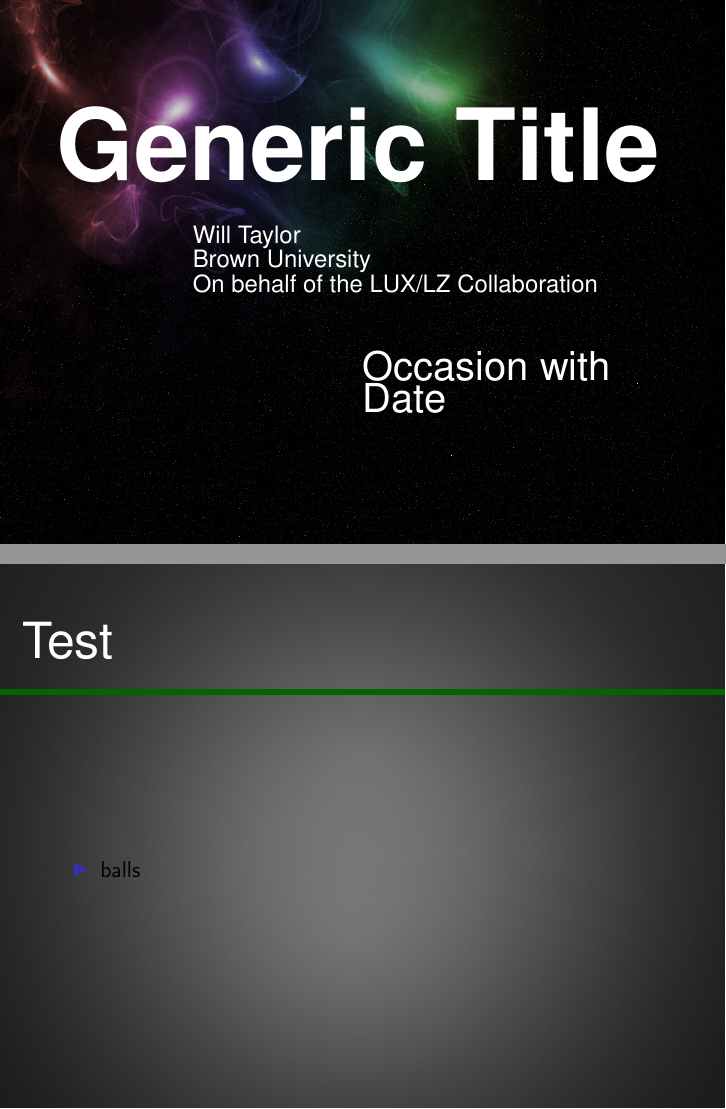
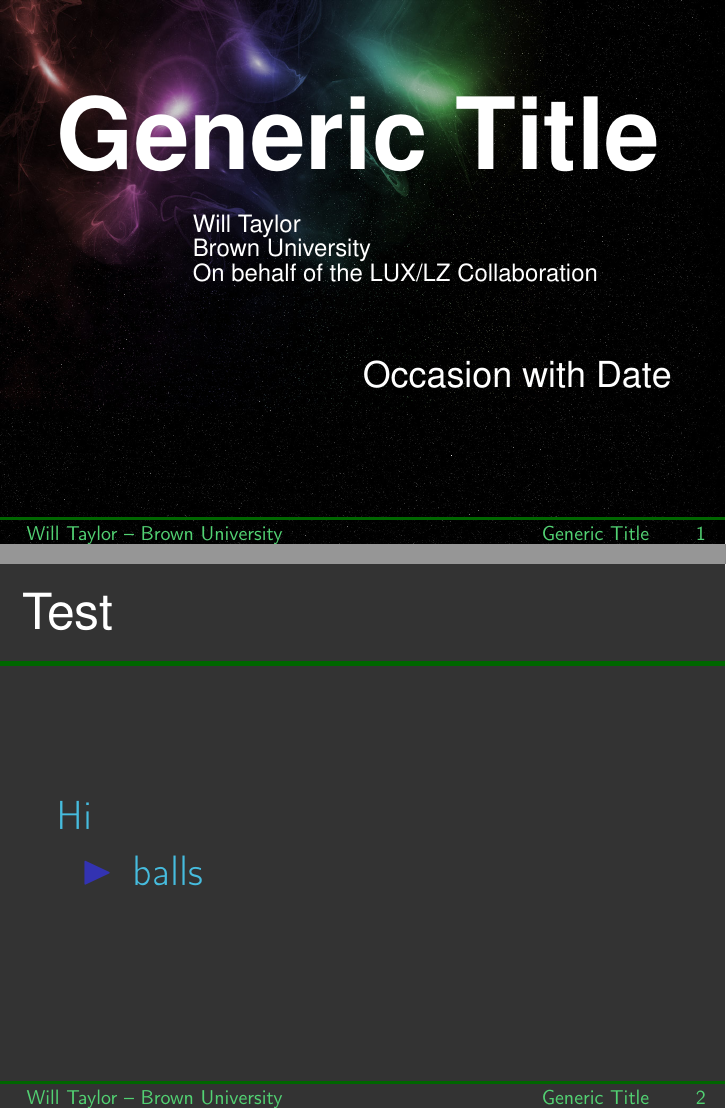
Before and after one commit to wctaylor/beamer, LaTeX slides (Slides.tex, which reads beamercolorthemeSlides.sty, beamerfontthemeSlides.sty, beamerinnerthemeSlides.sty): pages 1 and 2 of 4, joined at a grey line. Compiled offline with pdfLaTeX.

Commit message:
Substantial tweaks to fonts, colors, and outer theme Got footline positioned and colored

```diff
--- a/Slides.tex
+++ b/Slides.tex
@@ -1,14 +1,14 @@
-\documentclass{beamer}
+\documentclass[20pt]{beamer}
 
 \usepackage[utf8]{inputenc}
 \usepackage[T1]{fontenc}
 
-\title{Generic Title}
+\title[Generic Title]{Generic Title}
 \date{Occasion with Date}
 \author{Will Taylor \\
         Brown University \\
         On behalf of the LUX/LZ Collaboration}
-
+\section{Will Taylor -- Brown University}
 \usetheme{Slides}
 
 \begin{document}
@@ -19,6 +19,7 @@
 
 \begin{frame}
     \frametitle{Test}
+    Hi
     \begin{itemize}
         \item{balls}
     \end{itemize}
--- a/beamercolorthemeSlides.sty
+++ b/beamercolorthemeSlides.sty
@@ -1,7 +1,16 @@
 \mode<presentation>
 
 % Definitions
-\definecolor{pakistangreen}{rgb}{0.0, 0.4, 0.0}
+
+\definecolor{flatred}{HTML}{E94F64}
+\definecolor{flatorange}{HTML}{E57254}
+\definecolor{flatyellow}{HTML}{E5C454}
+\definecolor{darkgreen}{rgb}{0.0, 0.4, 0.0}
+\definecolor{flatgreen}{HTML}{52D273}
+\definecolor{flatblue}{HTML}{46BCDE}
+\definecolor{darkgray}{HTML}{333333}
+\definecolor{midgray}{HTML}{656565}
+\definecolor{lightgray}{HTML}{D6D6D6}
 \definecolor{taupegray}{rgb}{0.55, 0.52, 0.54}
 
 % Settings
@@ -9,6 +18,9 @@
 \setbeamercolor*{author}{fg=white}
 \setbeamercolor*{date}{fg=white}
 \setbeamercolor*{frametitle}{fg=white}
+\setbeamercolor*{background canvas}{bg=darkgray}
+\setbeamercolor*{normal text}{fg=flatblue}
+\setbeamercolor*{footline}{fg=flatgreen}
 
 \mode
 <all>
--- a/beamerfontthemeSlides.sty
+++ b/beamerfontthemeSlides.sty
@@ -1,10 +1,14 @@
 \mode<presentation>
+
+\usepackage{ragged2e}
 
 % Settings
 \setbeamerfont{title}{family=\fontfamily{phv},series=\bfseries,size={\fontsize{50}{36}}}
 \setbeamerfont{author}{family=\fontfamily{phv},size={\fontsize{12}{10}}}
-\setbeamerfont{date}{family=\fontfamily{phv},size={\fontsize{20}{10}}}
-\setbeamerfont{frametitle}{family=\fontfamily{phv},size={\fontsize{25}{10}}}
+\setbeamerfont{date}{family=\fontfamily{phv},size={\fontsize{18}{10}}}
+\setbeamerfont{frametitle}{family=\fontfamily{phv},size={\fontsize{25}{5}}}
+%\setbeamerfont*{example text}{size=\Huge}
+%\setbeamerfont*{item}{size=\small}
 
 \mode
 <all>
--- a/beamerinnerthemeSlides.sty
+++ b/beamerinnerthemeSlides.sty
@@ -7,7 +7,7 @@
         \includegraphics[width=\the\paperwidth]{images/background_full.jpg}
     \else
         % Other frames background
-         \includegraphics[width=\the\paperwidth]{images/simple_gray2.jpg}
+         %\includegraphics[width=\the\paperwidth]{images/simple_gray2.jpg}
     \fi
 
 }
@@ -29,8 +29,3 @@
     \end{beamercolorbox}
   \vfill
 }
-
-\setbeamertemplate{frame}
-{
-
-}
--- a/beamerouterthemeSlides.sty
+++ b/beamerouterthemeSlides.sty
@@ -3,30 +3,37 @@
 % Frame title
 \setbeamertemplate{frametitle}
 {
-    \vskip1cm
+    \vskip0.5cm
     \begin{beamercolorbox}[wd=12cm]{frametitle}
         \usebeamerfont{frametitle}\insertframetitle
     \end{beamercolorbox}
     \vskip0.1cm
     \begin{beamercolorbox}[wd=\paperwidth,ht=0.5cm]{frametitle}
         \begin{tikzpicture}
-            \fill[pakistangreen] (0,0) rectangle(\paperwidth, 0.1);
+            \fill[darkgreen] (0,0) rectangle(\paperwidth, 0.1);
         \end{tikzpicture}
     \end{beamercolorbox}
-%  \begin{tikzpicture}
-%  \begin{beamercolorbox}[wd=\paperwidth,ht=1.2cm]{frametitle}
-%  \begin{tikzpicture}
-%  \useasboundingbox[fill=taupegray](0,0) rectangle(\the\paperwidth,1.2);
-%  \fill[pakistangreen] (0,0) rectangle(2.95,1.2);
-%  \fill[black] (3.05,0) rectangle(\the\paperwidth,1.2);
-%   \ifx\insertframesubtitle\@empty%
-%      {\node[anchor=west, white,font=\large] at (3.2,0.61){\insertframetitle};}
-%      \else%
-%      {\node[anchor= west, white,font=\large] at (3.2,0.81){\insertframetitle};%
-%       \node[anchor= west, white,font=\small] at (3.2,0.41){\insertframesubtitle};}%
-%      \fi
- % \end{tikzpicture}
-  %\end{beamercolorbox}
+}
+
+\setbeamertemplate{footline}
+{
+    \begin{beamercolorbox}[wd=\paperwidth,ht=0.5cm]{frametitle}
+        \begin{tikzpicture}
+            \fill[darkgreen] (0,0) rectangle(\paperwidth, 0.05);
+        \end{tikzpicture}
+    \end{beamercolorbox}
+    \vskip0.1cm
+    \begin{columns}
+        \begin{column}[t]{\paperwidth}
+            \justifying
+            \hspace*{1em}
+            \insertsection
+            \hfill
+            \justifying
+            \insertshorttitle \hspace*{2em} \insertframenumber
+            \hspace*{1em}
+        \end{column}%
+    \end{columns}
 }
 
 \mode<all>
```
Also changed, not shown: Slides.pdf, Slides.tex (4 more changed lines), 7 other files.
